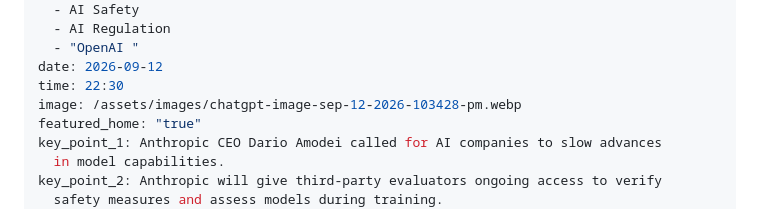
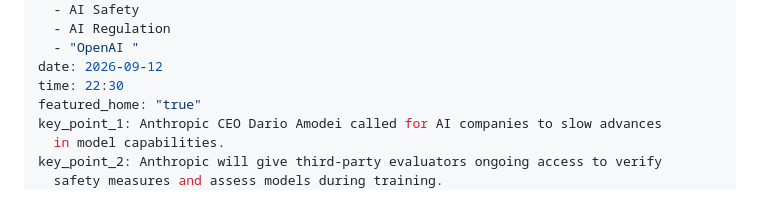
Before and after one commit to farasidhik02-ctrl/ai-globally, a Markdown page: content/articles/2026-09-12-anthropic-ceo-dario-amodei-calls-for-slower-ai-development-and-third-party-safety-checks.md, the part around the change. Rendered like a GitHub page.

Commit message:
Update content/articles/2026-09-12-anthropic-ceo-dario-amodei-calls-for-slower-ai-development-and-third-party-safety-checks.md (via Pages CMS)

```diff
--- a/content/articles/2026-09-12-anthropic-ceo-dario-amodei-calls-for-slower-ai-development-and-third-party-safety-checks.md
+++ b/content/articles/2026-09-12-anthropic-ceo-dario-amodei-calls-for-slower-ai-development-and-third-party-safety-checks.md
@@ -12,7 +12,6 @@ tags:
   - "OpenAI "
 date: 2026-09-12
 time: 22:30
-image: /assets/images/chatgpt-image-sep-12-2026-103428-pm.webp
 featured_home: "true"
 key_point_1: Anthropic CEO Dario Amodei called for AI companies to slow advances
   in model capabilities.
```
